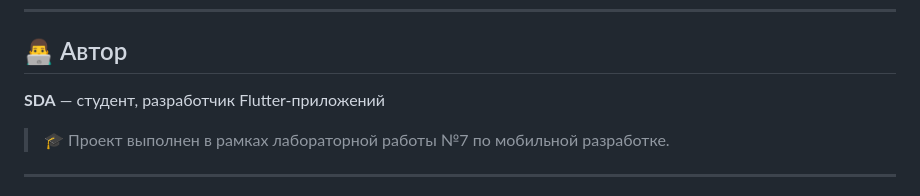
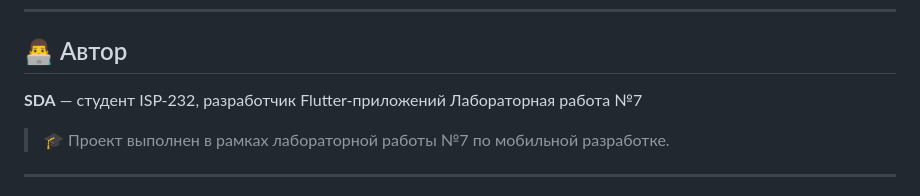
Before and after one commit to csgorun/Flutter_ANDROIDSTUDIO_Lab7_SDA-, a Markdown page: README.md, the part around the change. GitHub-like rendering.

```diff
--- a/README.md
+++ b/README.md
@@ -210,7 +210,9 @@ copies or substantial portions of the Software.
 
 ## 👨‍💻 Автор
 
-**SDA** — студент, разработчик Flutter-приложений
+**SDA** — студент ISP-232, разработчик Flutter-приложений
+Лабораторная работа №7
+
 
 > 🎓 Проект выполнен в рамках лабораторной работы №7 по мобильной разработке.
 
```
